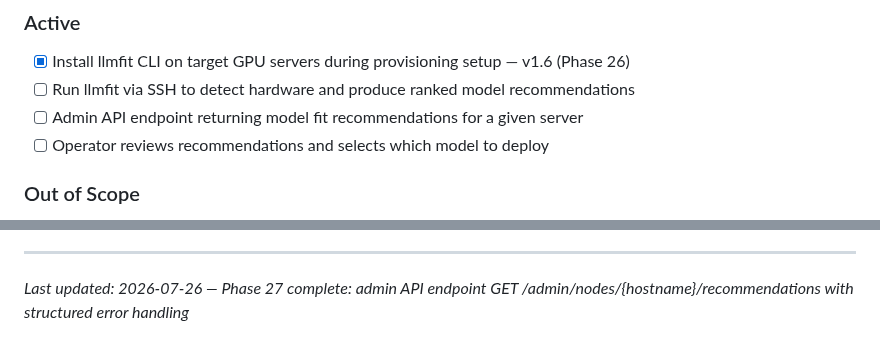
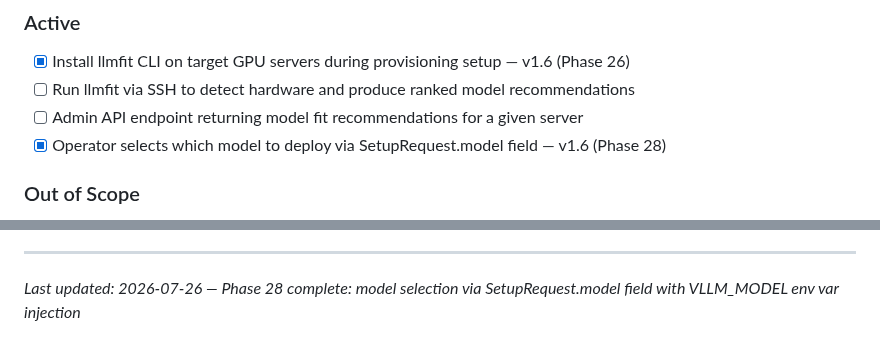
Before and after one commit to grafuls/qiip, a Markdown page: .planning/PROJECT.md, 2 parts joined by grey strips. GitHub-like rendering.

Commit message:
docs(phase-28): evolve PROJECT.md after phase completion

```diff
--- a/.planning/PROJECT.md
+++ b/.planning/PROJECT.md
@@ -73,7 +73,7 @@ Route inference requests to healthy vLLM nodes with automatic failover — the g
 - [x] Install llmfit CLI on target GPU servers during provisioning setup — v1.6 (Phase 26)
 - [ ] Run llmfit via SSH to detect hardware and produce ranked model recommendations
 - [ ] Admin API endpoint returning model fit recommendations for a given server
-- [ ] Operator reviews recommendations and selects which model to deploy
+- [x] Operator selects which model to deploy via SetupRequest.model field — v1.6 (Phase 28)
 
 ### Out of Scope
 
@@ -168,4 +168,4 @@ This document evolves at phase transitions and milestone boundaries.
 4. Update Context with current state
 
 ---
-*Last updated: 2026-07-26 — Phase 27 complete: admin API endpoint GET /admin/nodes/{hostname}/recommendations with structured error handling*
+*Last updated: 2026-07-26 — Phase 28 complete: model selection via SetupRequest.model field with VLLM_MODEL env var injection*
```
